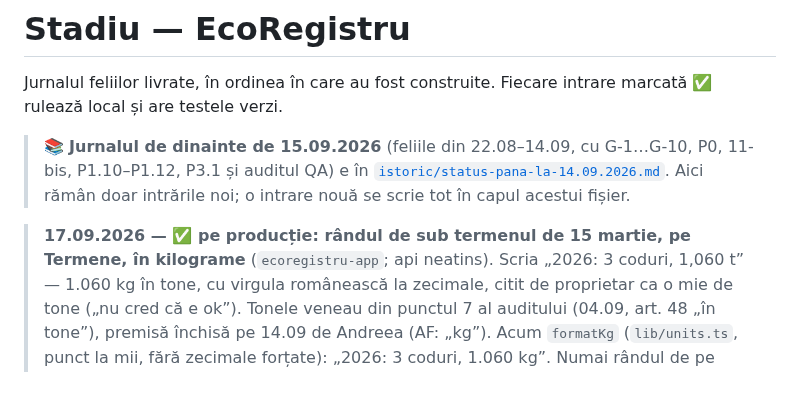
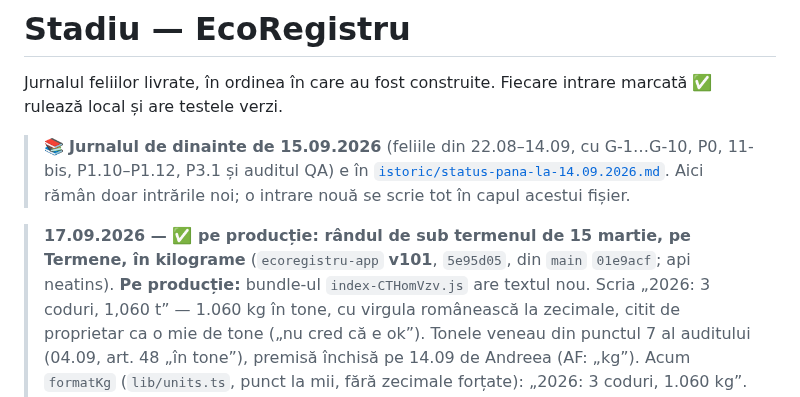
Before and after one commit to whoisonica/ecoregistru, a Markdown page: docs/status.md, the part around the change. Rendered like a GitHub page.

Commit message:
docs(status): rândul de pe Termene în kilograme pe producție (app v101)
Co-Authored-By: Claude Fable 5.1 <noreply@anthropic.com>

```diff
--- a/docs/status.md
+++ b/docs/status.md
@@ -8,7 +8,7 @@ rulează local și are testele verzi.
 > intrările noi; o intrare nouă se scrie tot în capul acestui fișier.
 
 
-> **17.09.2026 — ✅ pe producție: rândul de sub termenul de 15 martie, pe Termene, în kilograme** (`ecoregistru-app`; api neatins).
+> **17.09.2026 — ✅ pe producție: rândul de sub termenul de 15 martie, pe Termene, în kilograme** (`ecoregistru-app` **v101**, `5e95d05`, din `main` `01e9acf`; api neatins). **Pe producție:** bundle-ul `index-CTHomVzv.js` are textul nou.
 > Scria „2026: 3 coduri, 1,060 t” — 1.060 kg în tone, cu virgula românească la zecimale, citit de proprietar ca o mie de tone („nu cred că
 > e ok”). Tonele veneau din punctul 7 al auditului (04.09, art. 48 „în tone”), premisă închisă pe 14.09 de Andreea (AF: „kg”). Acum
 > `formatKg` (`lib/units.ts`, punct la mii, fără zecimale forțate): „2026: 3 coduri, 1.060 kg”. Numai rândul de pe Termene, la cererea
```
